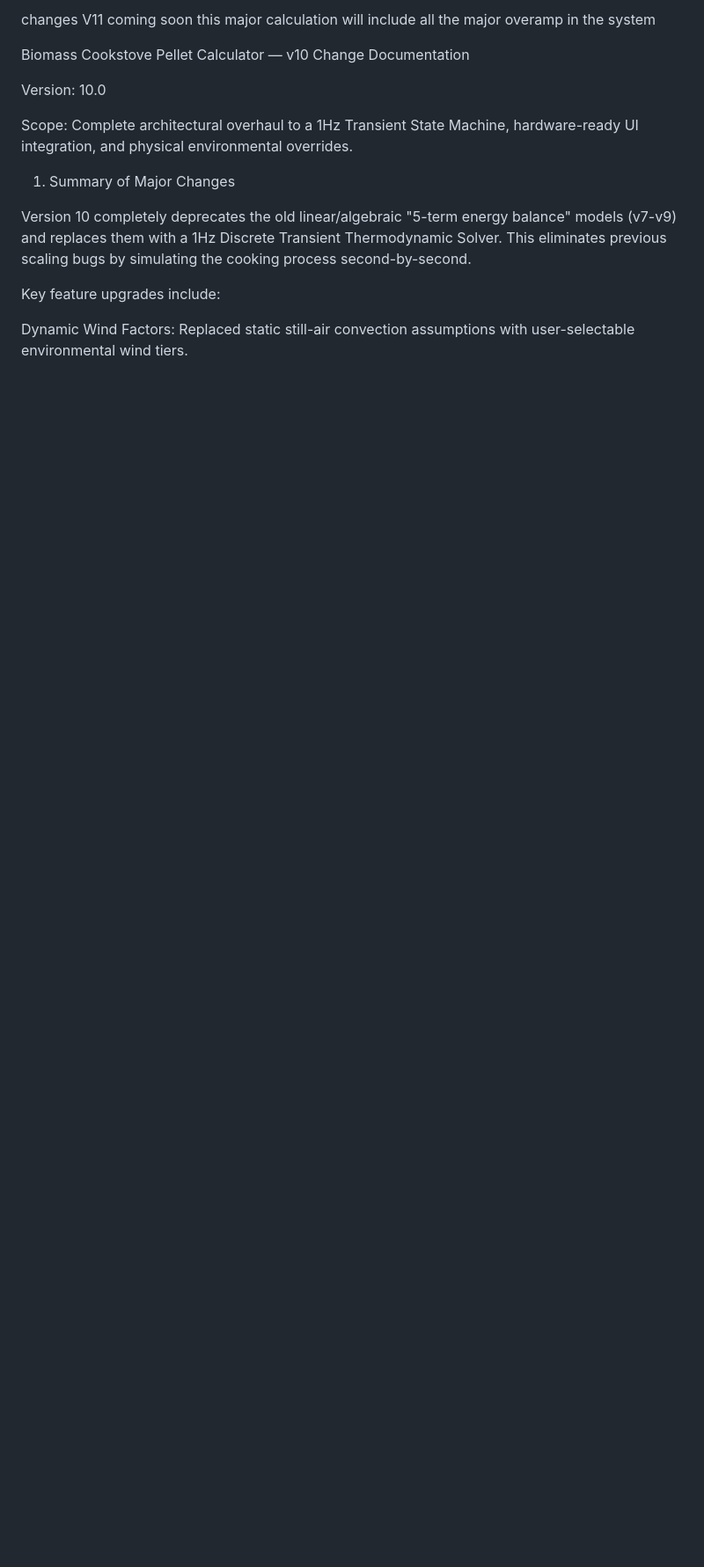
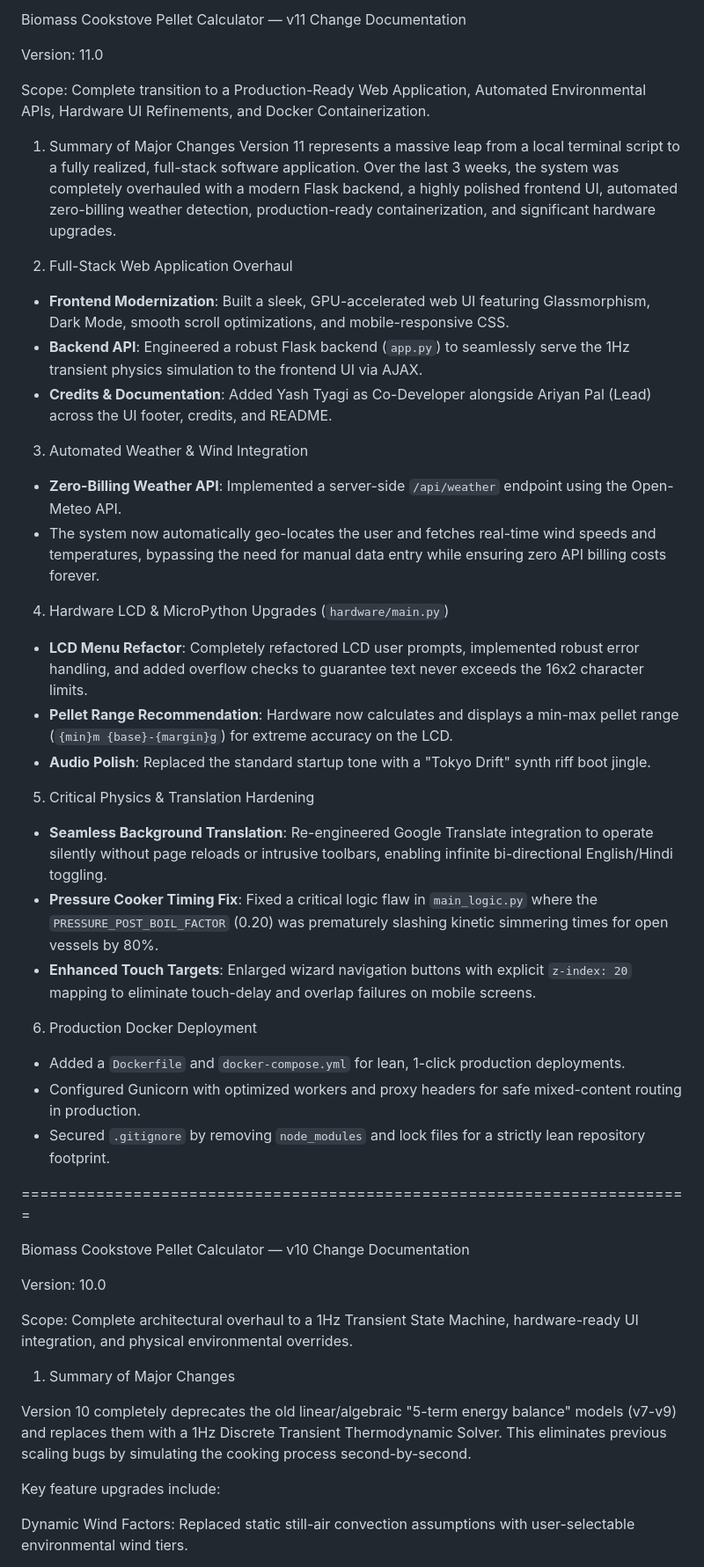
Before and after one commit to AriyanPal08/Advance-Cookstove-Pellet-calculator, a Markdown page: CHANGES_v10.md, the part around the change. Shown at 88% size. Rendered like a GitHub page; blank space fills up the shorter version.

Commit message:
docs: deeply expand v11 change documentation to capture the massive web app and hardware overhauls

```diff
--- a/CHANGES_v10.md
+++ b/CHANGES_v10.md
@@ -1,8 +1,37 @@
-changes V11 coming soon
-this major calculation will include all the major overamp in the system
+Biomass Cookstove Pellet Calculator — v11 Change Documentation
 
+Version: 11.0
 
+Scope: Complete transition to a Production-Ready Web Application, Automated Environmental APIs, Hardware UI Refinements, and Docker Containerization.
 
+1. Summary of Major Changes
+Version 11 represents a massive leap from a local terminal script to a fully realized, full-stack software application. Over the last 3 weeks, the system was completely overhauled with a modern Flask backend, a highly polished frontend UI, automated zero-billing weather detection, production-ready containerization, and significant hardware upgrades.
+
+2. Full-Stack Web Application Overhaul
+- **Frontend Modernization**: Built a sleek, GPU-accelerated web UI featuring Glassmorphism, Dark Mode, smooth scroll optimizations, and mobile-responsive CSS.
+- **Backend API**: Engineered a robust Flask backend (`app.py`) to seamlessly serve the 1Hz transient physics simulation to the frontend UI via AJAX.
+- **Credits & Documentation**: Added Yash Tyagi as Co-Developer alongside Ariyan Pal (Lead) across the UI footer, credits, and README.
+
+3. Automated Weather & Wind Integration
+- **Zero-Billing Weather API**: Implemented a server-side `/api/weather` endpoint using the Open-Meteo API.
+- The system now automatically geo-locates the user and fetches real-time wind speeds and temperatures, bypassing the need for manual data entry while ensuring zero API billing costs forever.
+
+4. Hardware LCD & MicroPython Upgrades (`hardware/main.py`)
+- **LCD Menu Refactor**: Completely refactored LCD user prompts, implemented robust error handling, and added overflow checks to guarantee text never exceeds the 16x2 character limits.
+- **Pellet Range Recommendation**: Hardware now calculates and displays a min-max pellet range (`{min}m {base}-{margin}g`) for extreme accuracy on the LCD.
+- **Audio Polish**: Replaced the standard startup tone with a "Tokyo Drift" synth riff boot jingle.
+
+5. Critical Physics & Translation Hardening
+- **Seamless Background Translation**: Re-engineered Google Translate integration to operate silently without page reloads or intrusive toolbars, enabling infinite bi-directional English/Hindi toggling.
+- **Pressure Cooker Timing Fix**: Fixed a critical logic flaw in `main_logic.py` where the `PRESSURE_POST_BOIL_FACTOR` (0.20) was prematurely slashing kinetic simmering times for open vessels by 80%.
+- **Enhanced Touch Targets**: Enlarged wizard navigation buttons with explicit `z-index: 20` mapping to eliminate touch-delay and overlap failures on mobile screens.
+
+6. Production Docker Deployment
+- Added a `Dockerfile` and `docker-compose.yml` for lean, 1-click production deployments.
+- Configured Gunicorn with optimized workers and proxy headers for safe mixed-content routing in production.
+- Secured `.gitignore` by removing `node_modules` and lock files for a strictly lean repository footprint.
+
+========================================================================
 
 Biomass Cookstove Pellet Calculator — v10 Change Documentation
 
```
